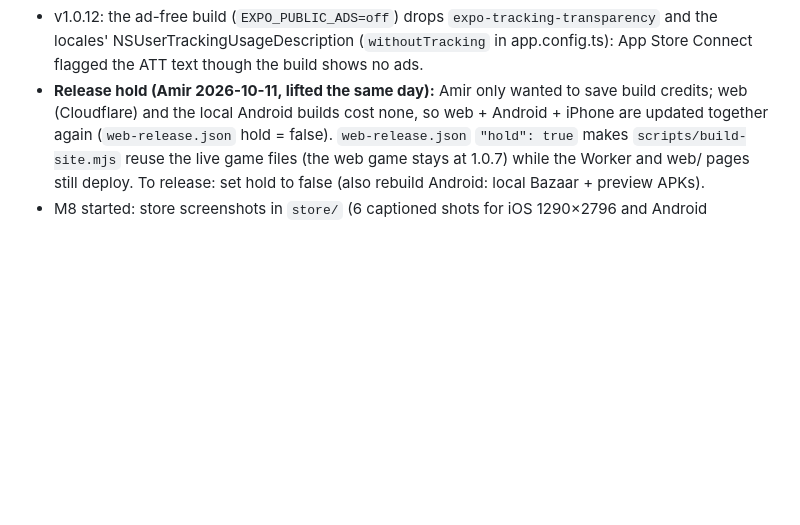
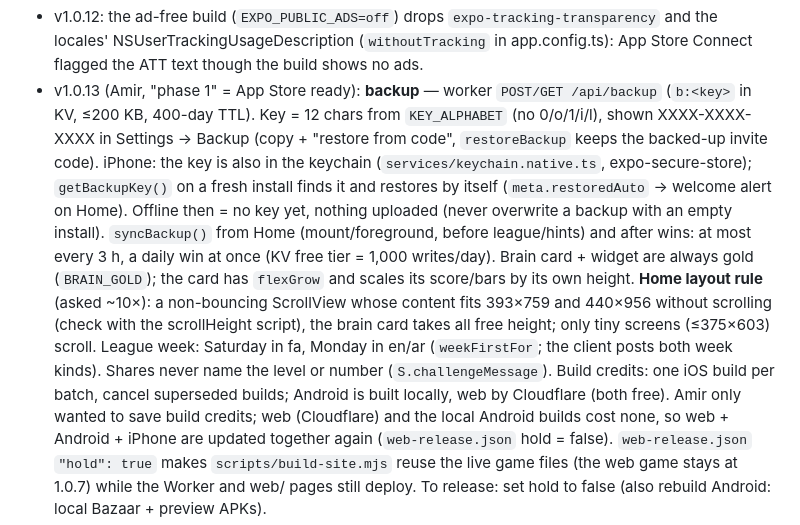
Before and after one commit to hajiheidari/crowns-app, a Markdown page: CLAUDE.md, the part around the change. Drawn GitHub-style; blank space fills up the shorter version.

Commit message:
CLAUDE.md: 1.0.13 handoff notes
Co-Authored-By: Claude Opus 5.5 <noreply@anthropic.com>
Claude-Session: https://claude.ai/code/session_01CV8swuTHLnMxCJbxcmyU12

```diff
--- a/CLAUDE.md
+++ b/CLAUDE.md
@@ -165,7 +165,18 @@ Read these before writing code:
   so Worker/API and static pages still deploy while the web game stays frozen.
 - v1.0.12: the ad-free build (`EXPO_PUBLIC_ADS=off`) drops `expo-tracking-transparency` and the locales' NSUserTrackingUsageDescription
   (`withoutTracking` in app.config.ts): App Store Connect flagged the ATT text though the build shows no ads.
-- **Release hold (Amir 2026-10-11, lifted the same day):** Amir only wanted to save build credits; web (Cloudflare) and the local
+- v1.0.13 (Amir, "phase 1" = App Store ready): **backup** — worker `POST/GET /api/backup` (`b:<key>` in KV, ≤200 KB, 400-day TTL).
+  Key = 12 chars from `KEY_ALPHABET` (no 0/o/1/i/l), shown XXXX-XXXX-XXXX in Settings → Backup (copy + "restore from code",
+  `restoreBackup` keeps the backed-up invite code). iPhone: the key is also in the keychain (`services/keychain.native.ts`,
+  expo-secure-store); `getBackupKey()` on a fresh install finds it and restores by itself (`meta.restoredAuto` → welcome alert on
+  Home). Offline then = no key yet, nothing uploaded (never overwrite a backup with an empty install). `syncBackup()` from Home
+  (mount/foreground, before league/hints) and after wins: at most every 3 h, a daily win at once (KV free tier = 1,000 writes/day).
+  Brain card + widget are always gold (`BRAIN_GOLD`); the card has `flexGrow` and scales its score/bars by its own height.
+  **Home layout rule** (asked ~10×): a non-bouncing ScrollView whose content fits 393×759 and 440×956 without scrolling (check with
+  the scrollHeight script), the brain card takes all free height; only tiny screens (≤375×603) scroll. League week: Saturday in fa,
+  Monday in en/ar (`weekFirstFor`; the client posts both week kinds). Shares never name the level or number (`S.challengeMessage`).
+  Build credits: one iOS build per batch, cancel superseded builds; Android is built locally, web by Cloudflare (both free).
+ Amir only wanted to save build credits; web (Cloudflare) and the local
   Android builds cost none, so web + Android + iPhone are updated together again (`web-release.json` hold = false).
   `web-release.json` `"hold": true` makes `scripts/build-site.mjs` reuse the live game files (the web game stays at 1.0.7) while the
   Worker and web/ pages still deploy. To release: set hold to false (also rebuild Android: local Bazaar + preview APKs).
```
